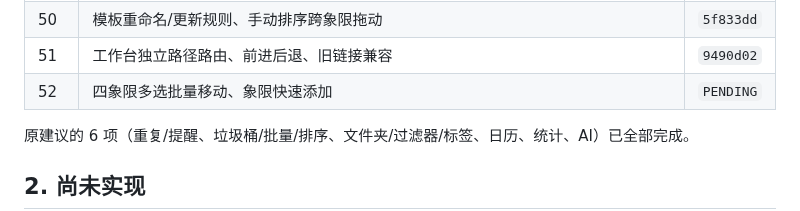
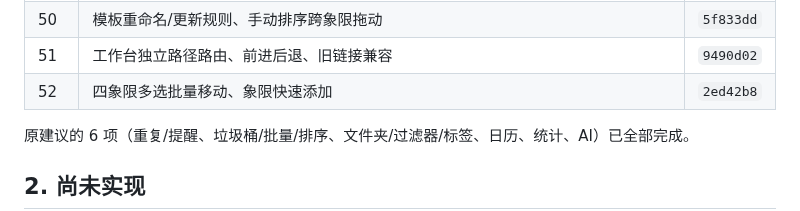
Before and after one commit to AnsGoo/caldav-free, a Markdown page: docs/ROADMAP.md, the part around the change. Rendered like a GitHub page.

Commit message:
docs: record matrix batch move and quick add

```diff
--- a/docs/ROADMAP.md
+++ b/docs/ROADMAP.md
@@ -55,7 +55,7 @@
 | 49 | 四象限手动排序、自定义规则模板持久化 | `840d3db` |
 | 50 | 模板重命名/更新规则、手动排序跨象限拖动 | `5f833dd` |
 | 51 | 工作台独立路径路由、前进后退、旧链接兼容 | `9490d02` |
-| 52 | 四象限多选批量移动、象限快速添加 | `PENDING` |
+| 52 | 四象限多选批量移动、象限快速添加 | `2ed42b8` |
 
 原建议的 6 项（重复/提醒、垃圾桶/批量/排序、文件夹/过滤器/标签、日历、统计、AI）已全部完成。
 
```
